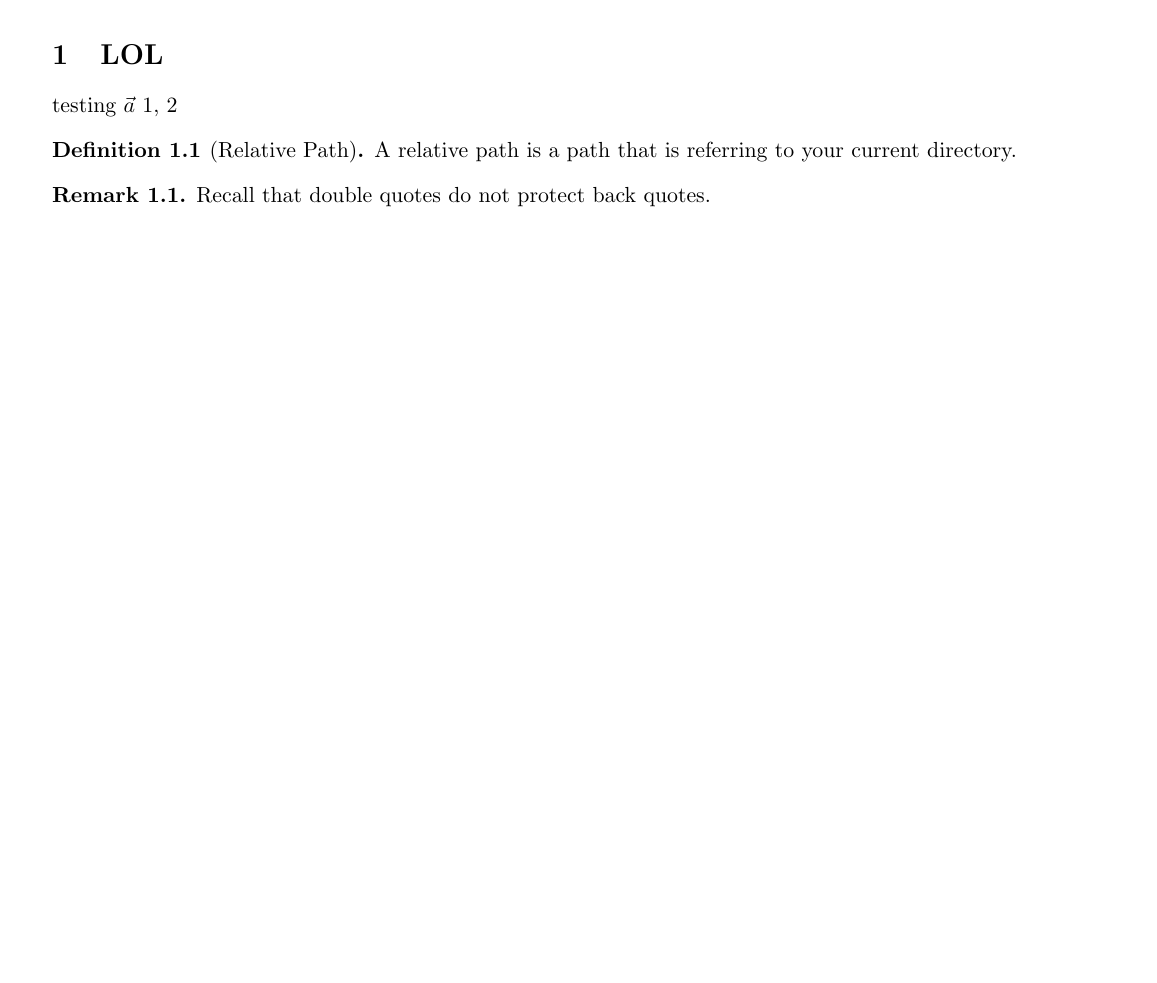
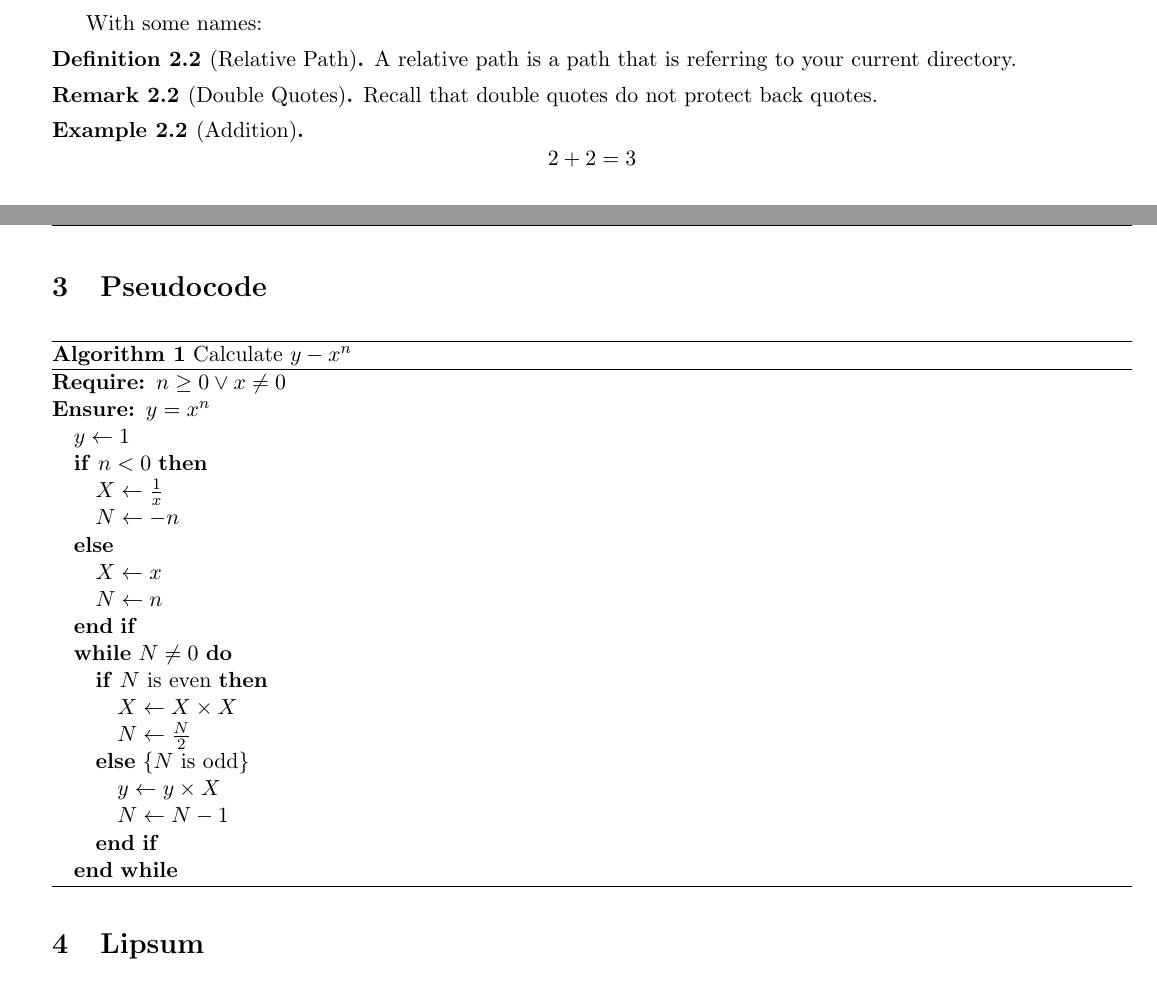
Before and after one commit to maxosmith/Course-Notes, a LaTeX document (Template/Index.tex, which reads Template/notes.sty, Template/sections/lec1-Example/page.tex, Template/sections/lec2-Remarks/page.tex): part of page 2 of 5 before the commit and two parts of pages 2 and 3 of 4 after it, the two joined at a grey line, cut at the place of the change, the shorter picture padded with empty space. Compiled offline with pdfLaTeX.

Commit message:
Starting making examples

```diff
--- a/Template/Index.tex
+++ b/Template/Index.tex
@@ -31,4 +31,3 @@ Contributors: Max Smith
 %Document Begins
 %----------------------------
 
-\section{LOL}
@@ -40,8 +38,9 @@ Contributors: Max Smith
+\input{sections/lec2-Remarks/page}
 
-\section{qwertqw}
-\lipsum
+\section{Pseudocode}
+\input{sections/lec3-Pseudo/page}
 
-\section{AGAIN?!?!!}
+\section{Lipsum}
 \lipsum
 
 %----------------------------
--- a/Template/notes.sty
+++ b/Template/notes.sty
@@ -28,7 +28,9 @@
 %Table of contents linking
 \usepackage{hyperref}
 %Customize theorems
-\usepackage{thmtools}
+\usepackage{thmtools, nameref, cleveref}
+%To stop reordering figures
+\usepackage{float}
 
 
 %----------------------------
--- a/Template/sections/lec1-Example/page.tex
+++ b/Template/sections/lec1-Example/page.tex
@@ -1,12 +1,3 @@
-testing $\vec{a}$ 1, 2
-
-\begin{defn}[Relative Path]
-	A relative path is a path that is referring to your current directory.
-\end{defn}
-
-\begin{rem}
-	Recall that double quotes do not protect back quotes.
-\end{rem}
 
 \begin{lstlisting}[style=Sublime-C++, caption=C++ Example]
 #include <stdio.h>
--- /dev/null
+++ b/Template/sections/lec2-Remarks/page.tex
@@ -0,0 +11,16 @@
+\begin{exmp}
+	$$2+2=3$$
+\end{exmp}
+
+With some names:
+\begin{defn}[Relative Path]
+    A relative path is a path that is referring to your current directory.
+\end{defn}
+
+\begin{rem}[Double Quotes]
+    Recall that double quotes do not protect back quotes.
+\end{rem}
+
+\begin{exmp}[Addition]
+    $$2+2=3$$
+\end{exmp}
--- /dev/null
+++ b/Template/sections/lec3-Pseudo/page.tex
@@ -0,0 +1,24 @@
+\begin{algorithm}[H]
+	\caption{Calculate $y - x^n$}
+	\begin{algorithmic}
+		\REQUIRE $n \geq 0 \vee x \neq 0$
+		\ENSURE $y = x^n$
+		\STATE $y \leftarrow 1$
+		\IF{$n < 0$}
+			\STATE $X \leftarrow \frac{1}{x}$
+			\STATE $N \leftarrow -n$
+		\ELSE
+			\STATE $X \leftarrow x$
+			\STATE $N \leftarrow n$
+		\ENDIF
+		\WHILE{$N \neq 0$}
+			\IF{$N$ is even}
+				\STATE $X \leftarrow X \times X$
+				\STATE $N \leftarrow \frac{N}{2}$
+			\ELSE[$N$ is odd]
+				\STATE $y \leftarrow y \times X$
+				\STATE $N \leftarrow N - 1$
+			\ENDIF
+		\ENDWHILE
+	\end{algorithmic}
+\end{algorithm}
--- a/notes.sty
+++ b/notes.sty
@@ -18,7 +18,7 @@
 %More detailed titling, used in subtitle
 \usepackage{titling}
 %Used in pseudocode
-\usepackage{algpseudocode}
+\usepackage{algorithm, algorithmic}
 %Remarks & theorems
 \usepackage{notes}
 %Use of graphics
@@ -28,7 +28,9 @@
 %Table of contents linking
 \usepackage{hyperref}
 %Customize theorems
-\usepackage{thmtools}
+\usepackage{thmtools, nameref, cleveref}
+%To stop reordering figures
+\usepackage{float}
 
 
 %----------------------------
```
Also changed, not shown: Template/Index.pdf, Template/Index.tex (5 more changed lines), Template/sections/lec1-Example/page.tex (4 more changed lines), Template/sections/lec2-Remarks/page.tex (10 more changed lines), notes.sty (16 more changed lines).
